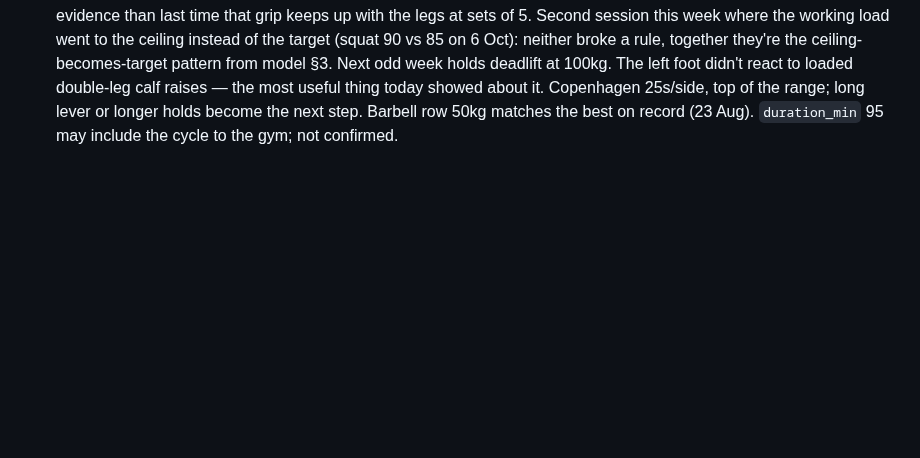
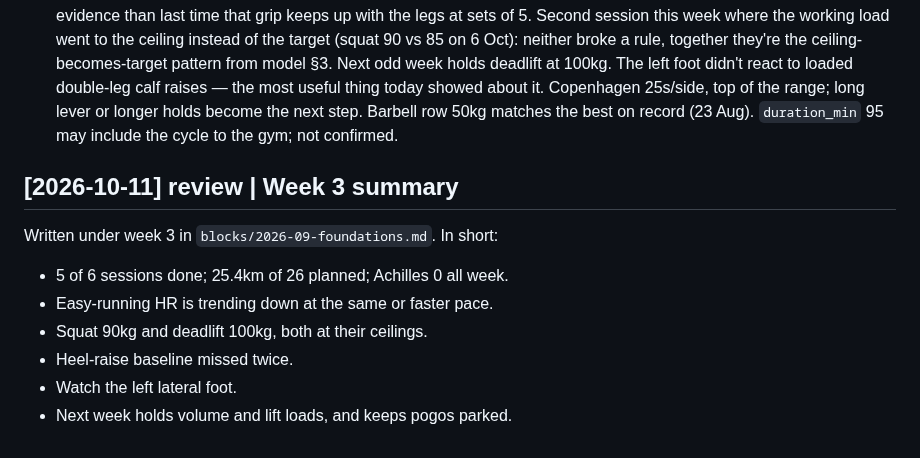
Before and after one commit to strachcity/olavibot, a Markdown page: wiki/log.md, the part around the change. Drawn GitHub-style; blank space fills up the shorter version.

```diff
--- a/wiki/log.md
+++ b/wiki/log.md
@@ -1019,3 +1019,12 @@ relative_effort: 13
 - Beyond plan: none. Deadlift at the 100kg ceiling, not above it; calf DBs 15kg vs 12.5kg because of kit; bench for DB press is a listed option.
 - Capacity: not reported.
 - Review: Reactive Level 2 started: full-range seated calf raises replace the isometric holds, with the Achilles at 0/10 every recorded morning this week. Deadlift 3×5 @100kg without straps, up 10kg on 27 Sep with grip holding — better evidence than last time that grip keeps up with the legs at sets of 5. Second session this week where the working load went to the ceiling instead of the target (squat 90 vs 85 on 6 Oct): neither broke a rule, together they're the ceiling-becomes-target pattern from model §3. Next odd week holds deadlift at 100kg. The left foot didn't react to loaded double-leg calf raises — the most useful thing today showed about it. Copenhagen 25s/side, top of the range; long lever or longer holds become the next step. Barbell row 50kg matches the best on record (23 Aug). `duration_min` 95 may include the cycle to the gym; not confirmed.
+
+## [2026-10-11] review | Week 3 summary
+Written under week 3 in `blocks/2026-09-foundations.md`. In short:
+- 5 of 6 sessions done; 25.4km of 26 planned; Achilles 0 all week.
+- Easy-running HR is trending down at the same or faster pace.
+- Squat 90kg and deadlift 100kg, both at their ceilings.
+- Heel-raise baseline missed twice.
+- Watch the left lateral foot.
+- Next week holds volume and lift loads, and keeps pogos parked.
```
Also changed, not shown: wiki/blocks/2026-09-foundations.md (+33 -0 lines).
